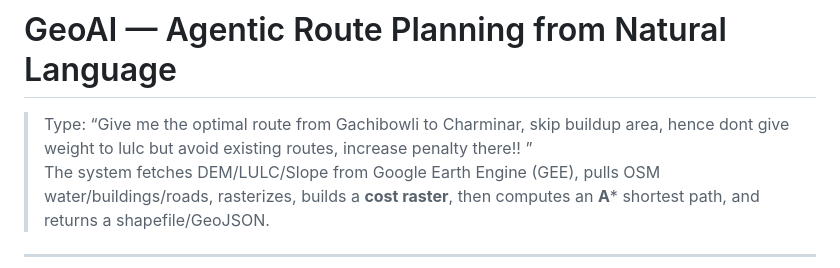
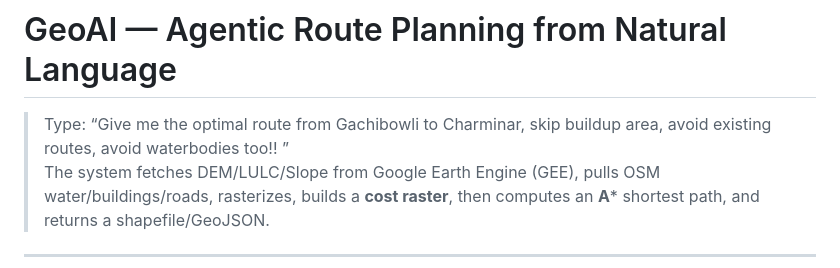
Before and after one commit to AakashNath1999/GeoAI, a Markdown page: README.md, the part around the change. GitHub-like rendering.

```diff
--- a/README.md
+++ b/README.md
@@ -1,6 +1,6 @@
 # GeoAI — Agentic Route Planning from Natural Language
 
-> Type: “Give me the optimal route from Gachibowli to Charminar, skip buildup area, hence dont give weight to lulc but avoid existing routes, increase penalty there!! ”
+> Type: “Give me the optimal route from Gachibowli to Charminar, skip buildup area, avoid existing routes, avoid waterbodies too!! ”
 > The system fetches DEM/LULC/Slope from Google Earth Engine (GEE), pulls OSM water/buildings/roads, rasterizes, builds a **cost raster**, then computes an **A*** shortest path, and returns a shapefile/GeoJSON.
 
 ---
```
